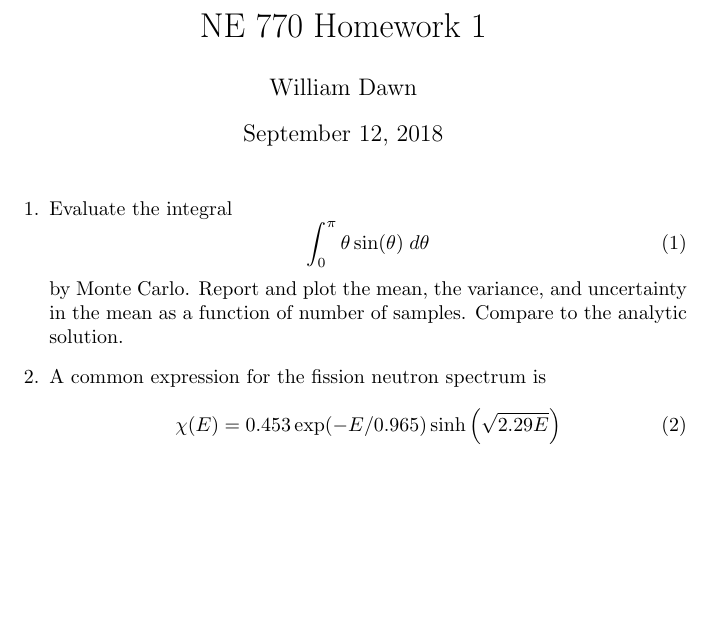
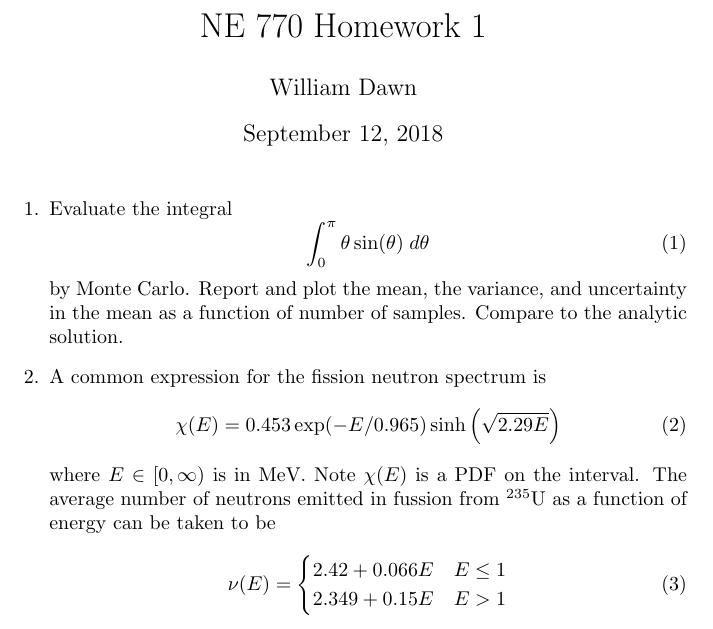
Before and after one commit to wcdawn/ne770_hw1_report, a LaTeX document (main.tex): part of the page, cut so that both start at the same text, the shorter picture padded with empty space. Compiled offline with pdfLaTeX.

Commit message:
added cases

```diff
--- a/main.tex
+++ b/main.tex
@@ -1,4 +1,6 @@
 \documentclass{article}
+\usepackage{isotope}
+\usepackage{amsmath}
 
 \title{NE 770 Homework 1}
 \author{William Dawn}
@@ -12,11 +14,23 @@
       \begin{equation}
           \int_0^{\pi} \theta \sin(\theta) \; d\theta
       \end{equation}
-      by Monte Carlo. Report and plot the mean, the variance, and uncertainty in the mean as a function of number of samples. Compare to the analytic solution.
+      by Monte Carlo. Report and plot the mean, the variance, and uncertainty in
+      the mean as a function of number of samples. Compare to the analytic
+      solution.
     \item A common expression for the fission neutron spectrum is
       \begin{equation}
           \chi(E) = 0.453 \exp(-E/0.965) \sinh\left(\sqrt{2.29E}\right)
       \end{equation}
+      where $E \in [0,\infty)$ is in MeV. Note $\chi(E)$ is a PDF on the
+      interval. The average number of neutrons emitted in fussion from
+      \isotope[235]{U} as a function of energy can be taken to be
+      \begin{equation}
+        \nu(E) =
+        \begin{cases}
+          2.42 + 0.066 E & E \le 1 \\
+          2.349 + 0.15 E & E >   1
+        \end{cases}
+      \end{equation}
 \end{enumerate}
 
 \end{document}
```
